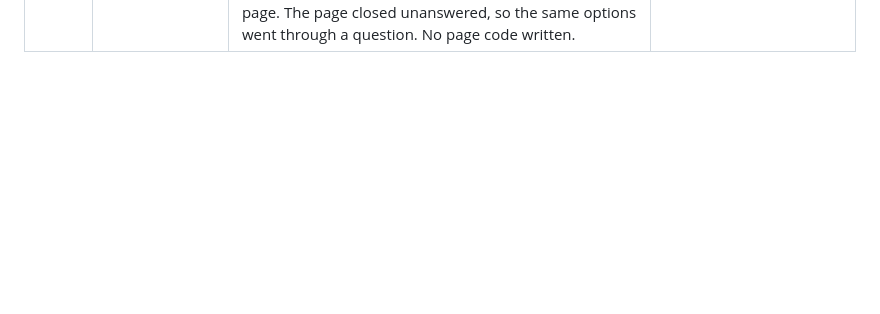
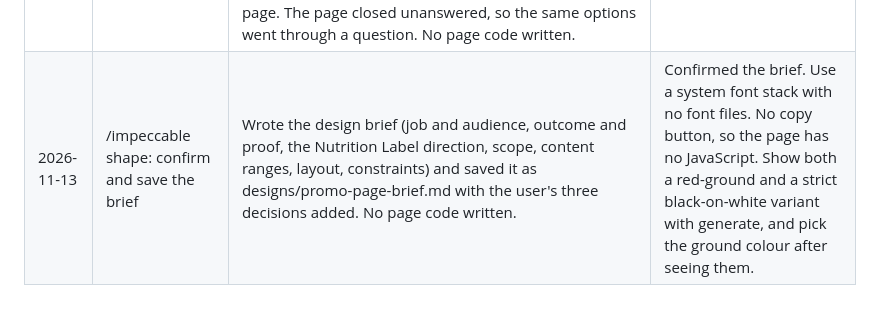
Before and after one commit to esst-prog2/Menstrual-Cycle-Phase-Calculator-Targeted-Nutrition-Planner, a Markdown page: PROCESS.md, the part around the change. Rendered like a GitHub page; blank space fills up the shorter version.

Commit message:
Save confirmed promo page design brief
Co-Authored-By: Claude Opus 5.5 <noreply@anthropic.com>

```diff
--- a/PROCESS.md
+++ b/PROCESS.md
@@ -15,3 +15,4 @@ One row per step: the step, what the tool did, and what the user decided.
 | 2026-11-13 | /impeccable shape: discovery round for the promo page | Loaded Impeccable's project context (no PRODUCT.md or DESIGN.md yet, no image generation, so the build will be code-first), read PROMO.md, the approved design doc and the README, then asked four questions on situation, outcome, stack and copy. Moved the design doc from docs/designs/ to designs/ with git mv and removed the empty docs/ folder. No page code written. | Mostly read alone via a link, sometimes shown in the demo. The takeaway is the line "it tells you when it's guessing". One static HTML file served by GitHub Pages from docs/, with only the page's files in docs/. PROMO.md wording used verbatim. |
 | 2026-11-13 | Write PRODUCT.md (Impeccable init) | Wrote PRODUCT.md from facts already confirmed in the repo and in today's answers: web platform, stack, users, purpose, positioning, constraints, brand commitments (headline, verbatim copy), evidence on hand (EVIDENCE.md, the two real output blocks, nothing else) and four principles. It has no visual choices and no invented data. | Write PRODUCT.md as the shape flow requires, from the confirmed answers. |
 | 2026-11-13 | /impeccable shape: choose the visual world | Listed seven candidate worlds from the audience's own world and ran Impeccable's concept roll, which assigned the Shelf-Edge Label and dealt six catalog challengers. Weighed each one (two competitive, four declined, each declined one donating one discipline), wrote rough first-screen sketches into the self-ignoring .impeccable/mocks/ folder, and served the decision page. The page closed unanswered, so the same options went through a question. No page code written. | The Nutrition Label (Impeccable's own top pick, over the roll's Shelf-Edge Label). |
+| 2026-11-13 | /impeccable shape: confirm and save the brief | Wrote the design brief (job and audience, outcome and proof, the Nutrition Label direction, scope, content ranges, layout, constraints) and saved it as designs/promo-page-brief.md with the user's three decisions added. No page code written. | Confirmed the brief. Use a system font stack with no font files. No copy button, so the page has no JavaScript. Show both a red-ground and a strict black-on-white variant with generate, and pick the ground colour after seeing them. |
```
Also changed, not shown: PLANNING_LOG.md (+4 -0 lines), designs/promo-page-brief.md (added, +48 -0 lines).
